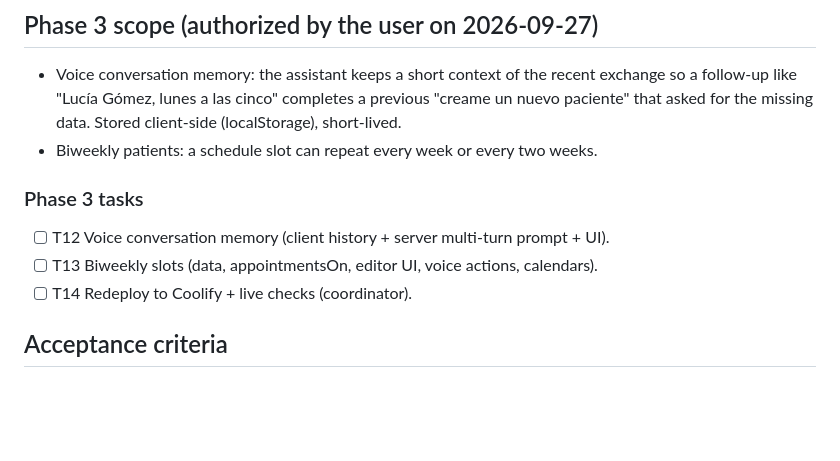
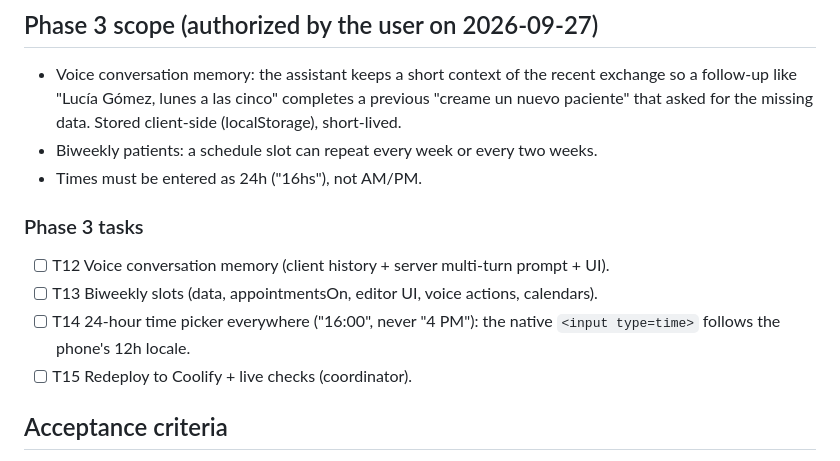
Before and after one commit to becodeb/consultorio, a Markdown page: odd/tasks/voz-y-calendario.md, the part around the change. Rendered like a GitHub page; blank space fills up the shorter version.

Commit message:
docs: add 24h time picker task

```diff
--- a/odd/tasks/voz-y-calendario.md
+++ b/odd/tasks/voz-y-calendario.md
@@ -87,12 +87,15 @@ Route: delegated direct — one writer (writer trigger: 2+ non-trivial files).
   a follow-up like "Lucía Gómez, lunes a las cinco" completes a previous "creame un nuevo
   paciente" that asked for the missing data. Stored client-side (localStorage), short-lived.
 - Biweekly patients: a schedule slot can repeat every week or every two weeks.
+- Times must be entered as 24h ("16hs"), not AM/PM.
 
 ### Phase 3 tasks
 
 - [ ] T12 Voice conversation memory (client history + server multi-turn prompt + UI).
 - [ ] T13 Biweekly slots (data, appointmentsOn, editor UI, voice actions, calendars).
-- [ ] T14 Redeploy to Coolify + live checks (coordinator).
+- [ ] T14 24-hour time picker everywhere ("16:00", never "4 PM"): the native
+      `<input type=time>` follows the phone's 12h locale.
+- [ ] T15 Redeploy to Coolify + live checks (coordinator).
 
 ## Acceptance criteria
 
```
